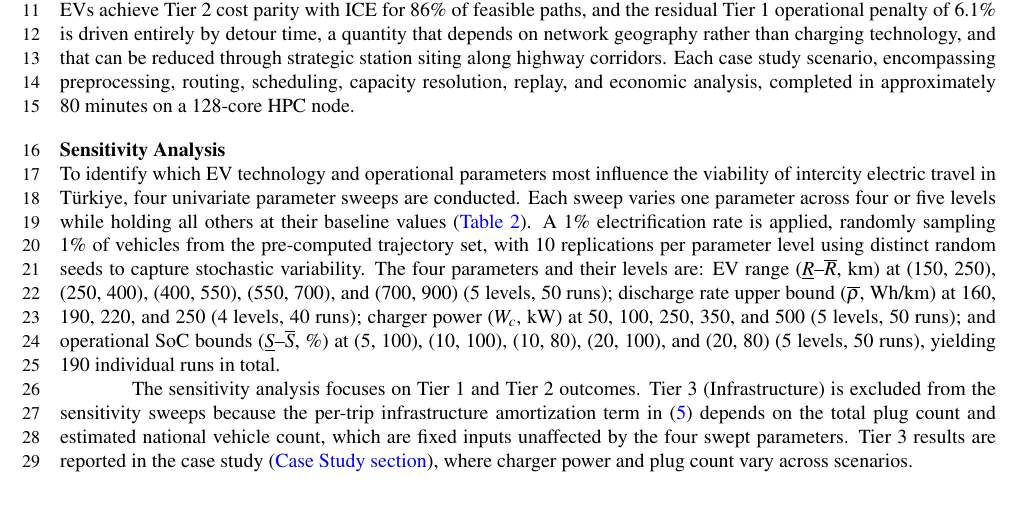
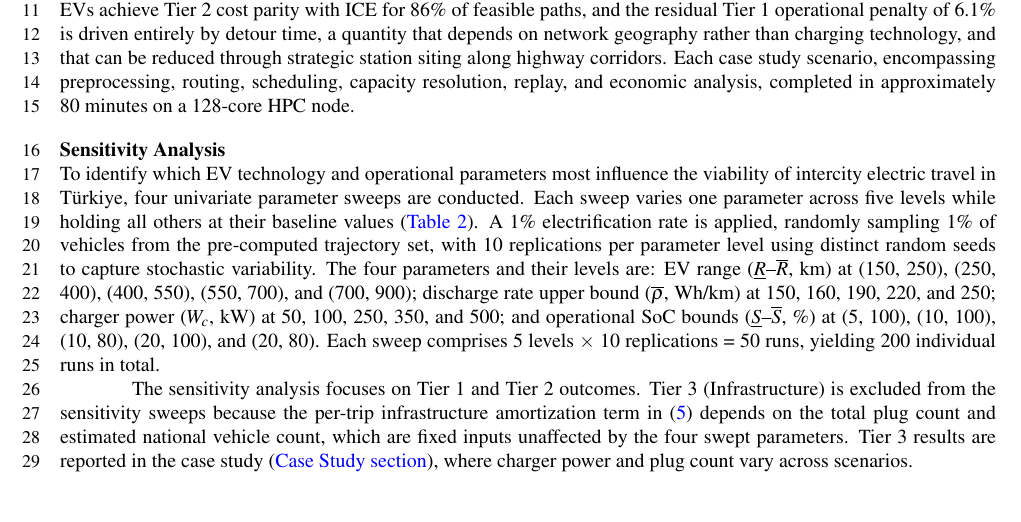
Before and after one commit to tcokyasar44/tr_ev_charging_analysis, a LaTeX document (trb_template.tex, which reads trb_content.tex): part of page 10 of 15, cut so that both start at the same text. Compiled offline with pdfLaTeX.

Commit message:
Update sensitivity analysis parameters for clarity and accuracy

```diff
--- a/trb_content.tex
+++ b/trb_content.tex
@@ -263,7 +263,7 @@ Three conclusions emerge from the case study, and it is worth to highlight that
 
 \subsection{Sensitivity Analysis}\label{sec:sensitivity}
 
-To identify which EV technology and operational parameters most influence the viability of intercity electric travel in T\"{u}rkiye, four univariate parameter sweeps are conducted. Each sweep varies one parameter across four or five levels while holding all others at their baseline values (\cref{tab:params}). A 1\% electrification rate is applied, randomly sampling 1\% of vehicles from the pre-computed trajectory set, with 10 replications per parameter level using distinct random seeds to capture stochastic variability. The four parameters and their levels are: EV range ($\underline{R}$--$\overline{R}$, km) at (150, 250), (250, 400), (400, 550), (550, 700), and (700, 900) (5 levels, 50 runs); discharge rate upper bound ($\overline{\rho}$, Wh/km) at 160, 190, 220, and 250 (4 levels, 40 runs); charger power ($W_c$, kW) at 50, 100, 250, 350, and 500 (5 levels, 50 runs); and operational SoC bounds ($\underline{S}$--$\overline{S}$, \%) at (5, 100), (10, 100), (10, 80), (20, 100), and (20, 80) (5 levels, 50 runs), yielding 190 individual runs in total.
+To identify which EV technology and operational parameters most influence the viability of intercity electric travel in T\"{u}rkiye, four univariate parameter sweeps are conducted. Each sweep varies one parameter across five levels while holding all others at their baseline values (\cref{tab:params}). A 1\% electrification rate is applied, randomly sampling 1\% of vehicles from the pre-computed trajectory set, with 10 replications per parameter level using distinct random seeds to capture stochastic variability. The four parameters and their levels are: EV range ($\underline{R}$--$\overline{R}$, km) at (150, 250), (250, 400), (400, 550), (550, 700), and (700, 900); discharge rate upper bound ($\overline{\rho}$, Wh/km) at 150, 160, 190, 220, and 250; charger power ($W_c$, kW) at 50, 100, 250, 350, and 500; and operational SoC bounds ($\underline{S}$--$\overline{S}$, \%) at (5, 100), (10, 100), (10, 80), (20, 100), and (20, 80). Each sweep comprises 5 levels $\times$ 10 replications = 50 runs, yielding 200 individual runs in total.
 
 The sensitivity analysis focuses on Tier~1 and Tier~2 outcomes. Tier~3 (Infrastructure) is excluded from the sensitivity sweeps because the per-trip infrastructure amortization term in \eqref{eq:t3ev} depends on the total plug count and estimated national vehicle count, which are fixed inputs unaffected by the four swept parameters. Tier~3 results are reported in the case study (\cref{sec:casestudy}), where charger power and plug count vary across scenarios.
 
```
